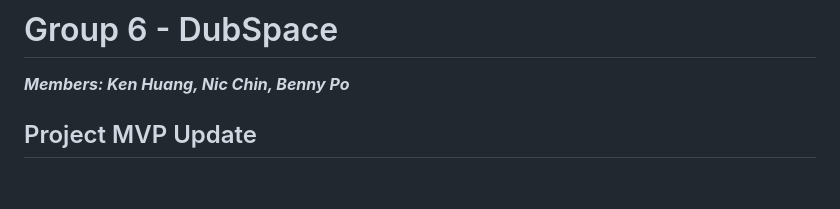
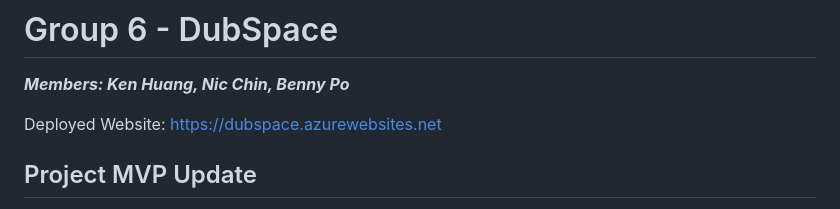
Before and after one commit to info441-wi24/DubSpace, a Markdown page: README.md, the part around the change. GitHub-like rendering; blank space fills up the shorter version.

Commit message:
added our deployed website

```diff
--- a/README.md
+++ b/README.md
@@ -1,5 +1,7 @@
 # Group 6 - DubSpace
 ***Members: Ken Huang, Nic Chin, Benny Po***
+
+Deployed Website: https://dubspace.azurewebsites.net
 
 ## Project MVP Update
 *So far, we've implemented functionalities such as getting all the posts, being able to post a post, user auth and logging in, and navigating to your profile page. We plan to continue implementing functionalities such as liking and commenting on posts, adding more hashtag functionality, separating post content into class title/professor/rating/etc., and adding any external APIs to display additional information.*
```
